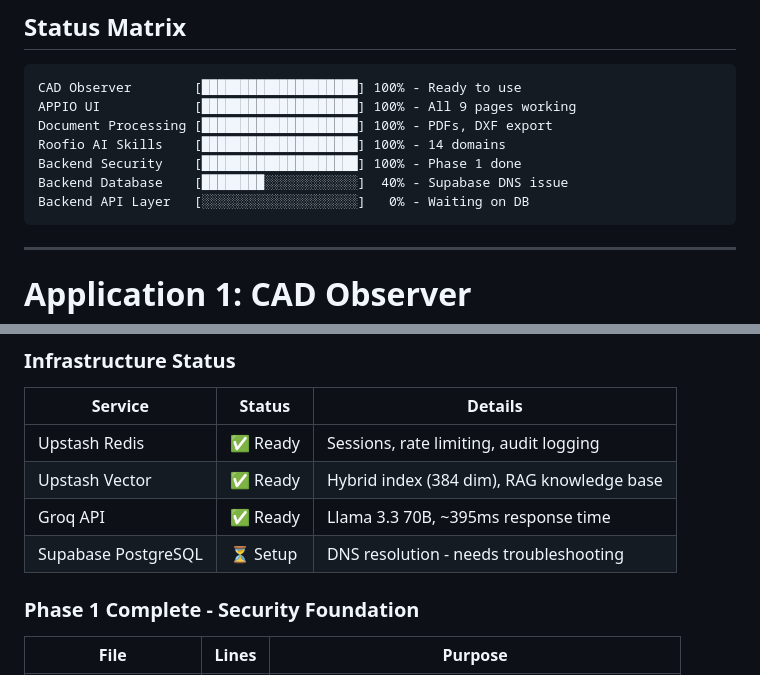
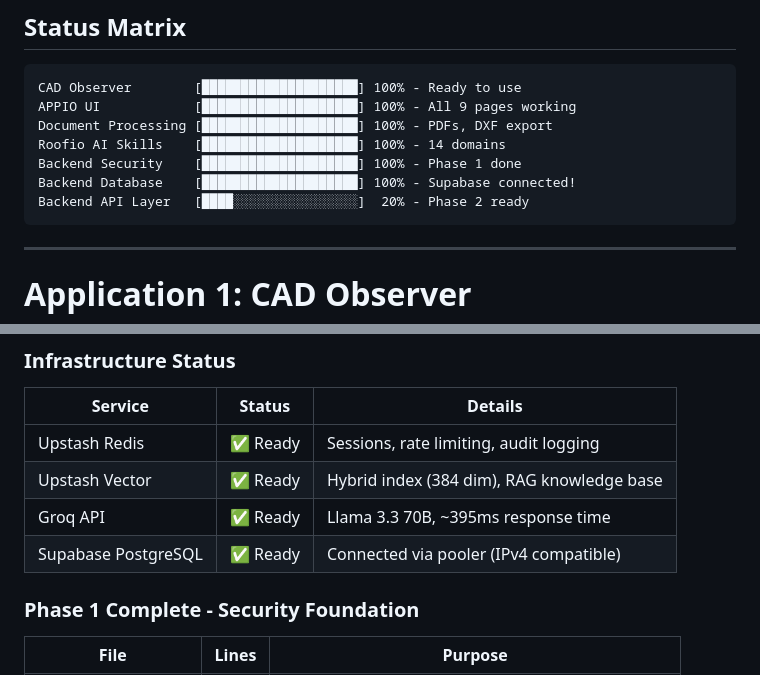
Before and after one commit to jenkintownelectricity/cad_observer, a Markdown page: README.md, 2 parts joined by grey strips. GitHub-like rendering.

Commit message:
Update status: Supabase PostgreSQL connected
- Database now working via pooler (IPv4 compatible)
- All infrastructure services ready
- Phase 2 (API layer) ready to begin

````diff
--- a/README.md
+++ b/README.md
@@ -24,8 +24,8 @@ APPIO UI            [███████████████████
 Document Processing [████████████████████] 100% - PDFs, DXF export
 Roofio AI Skills    [████████████████████] 100% - 14 domains
 Backend Security    [████████████████████] 100% - Phase 1 done
-Backend Database    [████████░░░░░░░░░░░░]  40% - Supabase DNS issue
-Backend API Layer   [░░░░░░░░░░░░░░░░░░░░]   0% - Waiting on DB
+Backend Database    [████████████████████] 100% - Supabase connected!
+Backend API Layer   [████░░░░░░░░░░░░░░░░]  20% - Phase 2 ready
 ```
 
 ---
@@ -197,7 +197,7 @@ python app.py
 | Upstash Redis | ✅ Ready | Sessions, rate limiting, audit logging |
 | Upstash Vector | ✅ Ready | Hybrid index (384 dim), RAG knowledge base |
 | Groq API | ✅ Ready | Llama 3.3 70B, ~395ms response time |
-| Supabase PostgreSQL | ⏳ Setup | DNS resolution - needs troubleshooting |
+| Supabase PostgreSQL | ✅ Ready | Connected via pooler (IPv4 compatible) |
 
 ### Phase 1 Complete - Security Foundation
 
````
